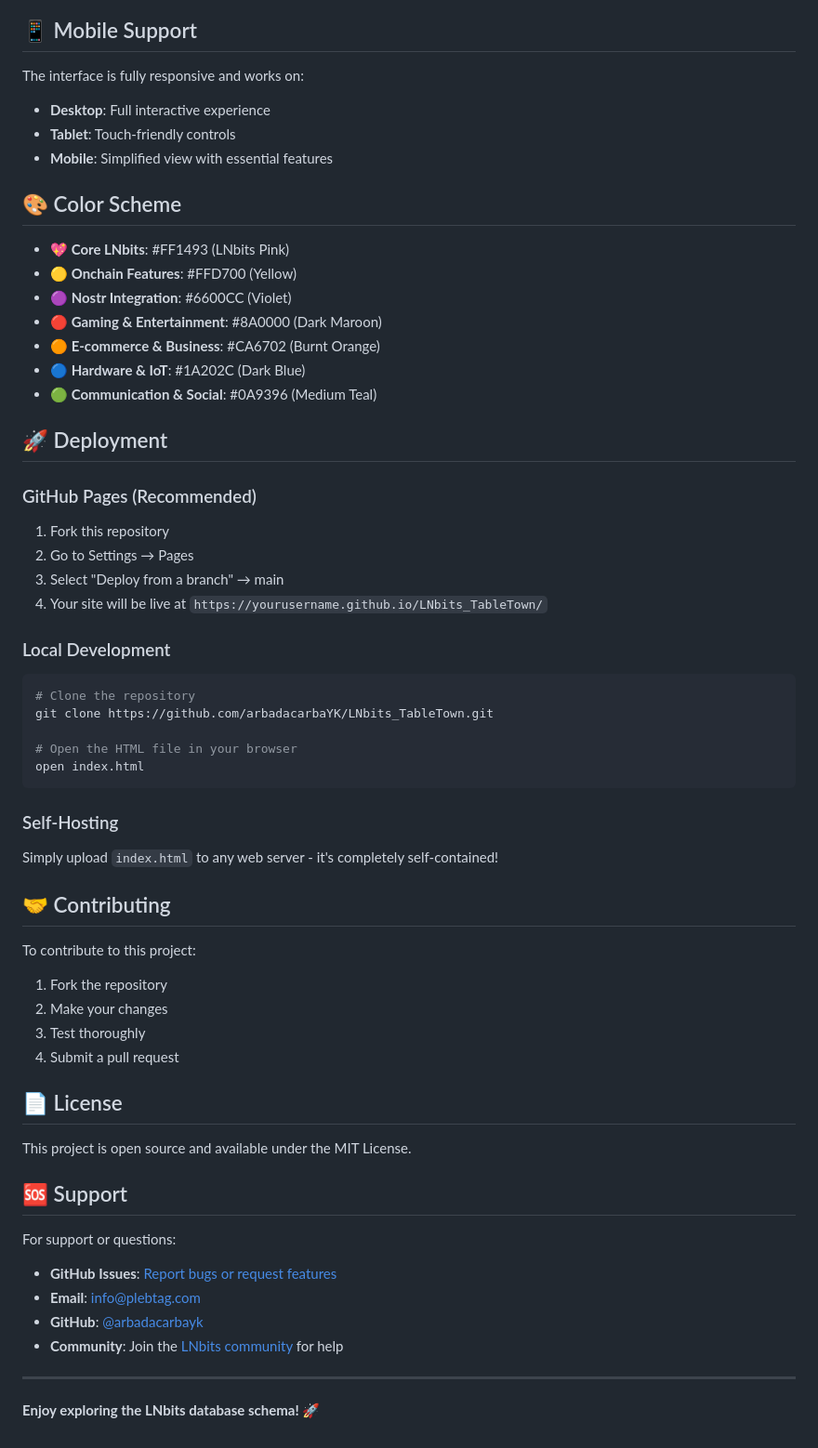
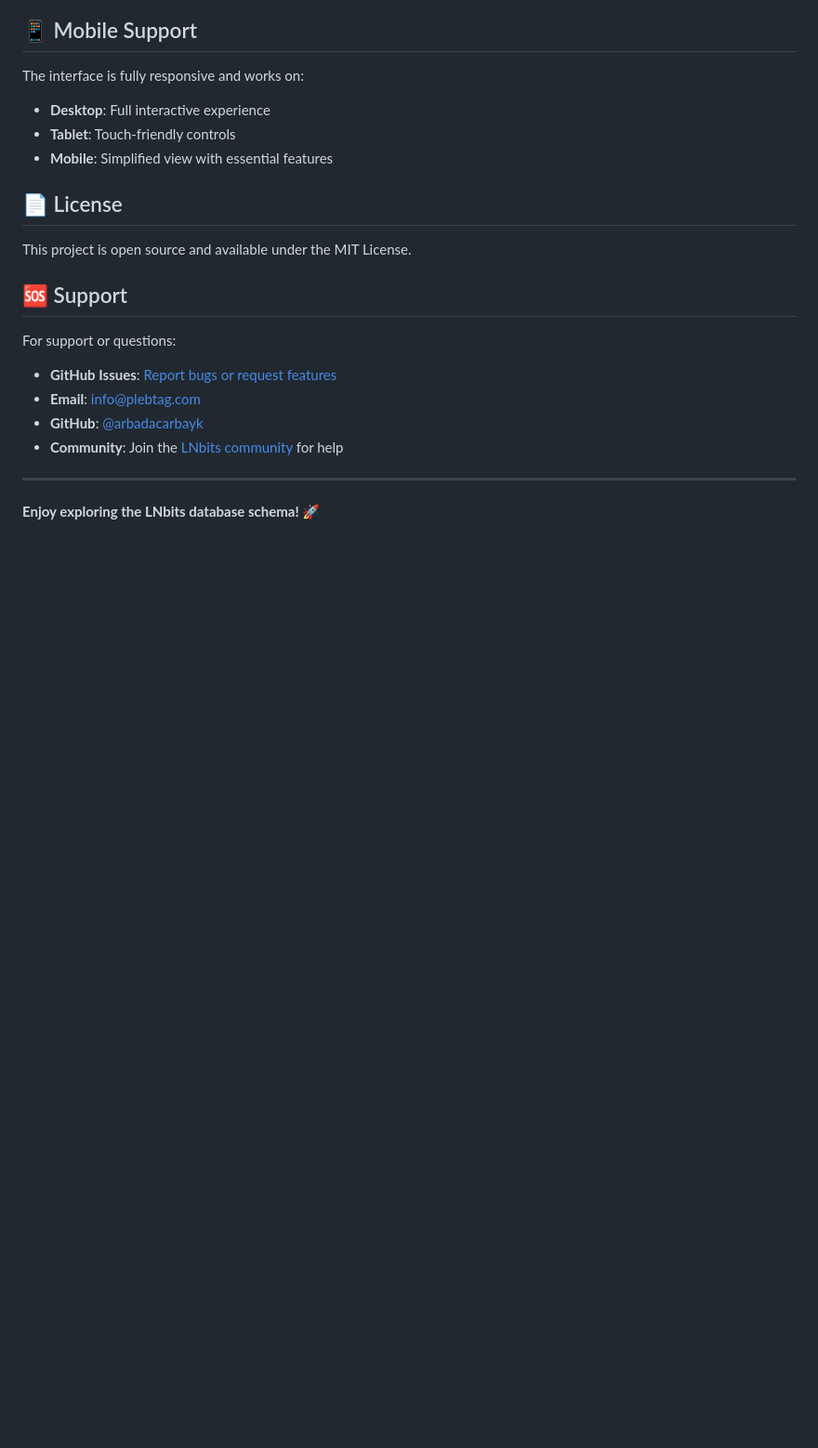
Before and after one commit to arbadacarbaYK/LNbits_TableTown, a Markdown page: README.md, the part around one of its changes. Shown at 93% size. Drawn GitHub-style; blank space fills up the shorter version.

````diff
--- a/README.md
+++ b/README.md
@@ -213,44 +164,6 @@ The interface is fully responsive and works on:
 - **Tablet**: Touch-friendly controls
 - **Mobile**: Simplified view with essential features
 
-## 🎨 Color Scheme
-
-- **💖 Core LNbits**: #FF1493 (LNbits Pink)
-- **🟡 Onchain Features**: #FFD700 (Yellow)
-- **🟣 Nostr Integration**: #6600CC (Violet)
-- **🔴 Gaming & Entertainment**: #8A0000 (Dark Maroon)
-- **🟠 E-commerce & Business**: #CA6702 (Burnt Orange)
-- **🔵 Hardware & IoT**: #1A202C (Dark Blue)
-- **🟢 Communication & Social**: #0A9396 (Medium Teal)
-
-## 🚀 Deployment
-
-### GitHub Pages (Recommended)
-1. Fork this repository
-2. Go to Settings → Pages
-3. Select "Deploy from a branch" → main
-4. Your site will be live at `https://yourusername.github.io/LNbits_TableTown/`
-
-### Local Development
-```bash
-# Clone the repository
-git clone https://github.com/arbadacarbaYK/LNbits_TableTown.git
-
-# Open the HTML file in your browser
-open index.html
-```
-
-### Self-Hosting
-Simply upload `index.html` to any web server - it's completely self-contained!
-
-## 🤝 Contributing
-
-To contribute to this project:
-1. Fork the repository
-2. Make your changes
-3. Test thoroughly
-4. Submit a pull request
-
 ## 📄 License
 
 This project is open source and available under the MIT License.
````
Also changed, not shown: other parts of README.md (+0 -49 lines).
